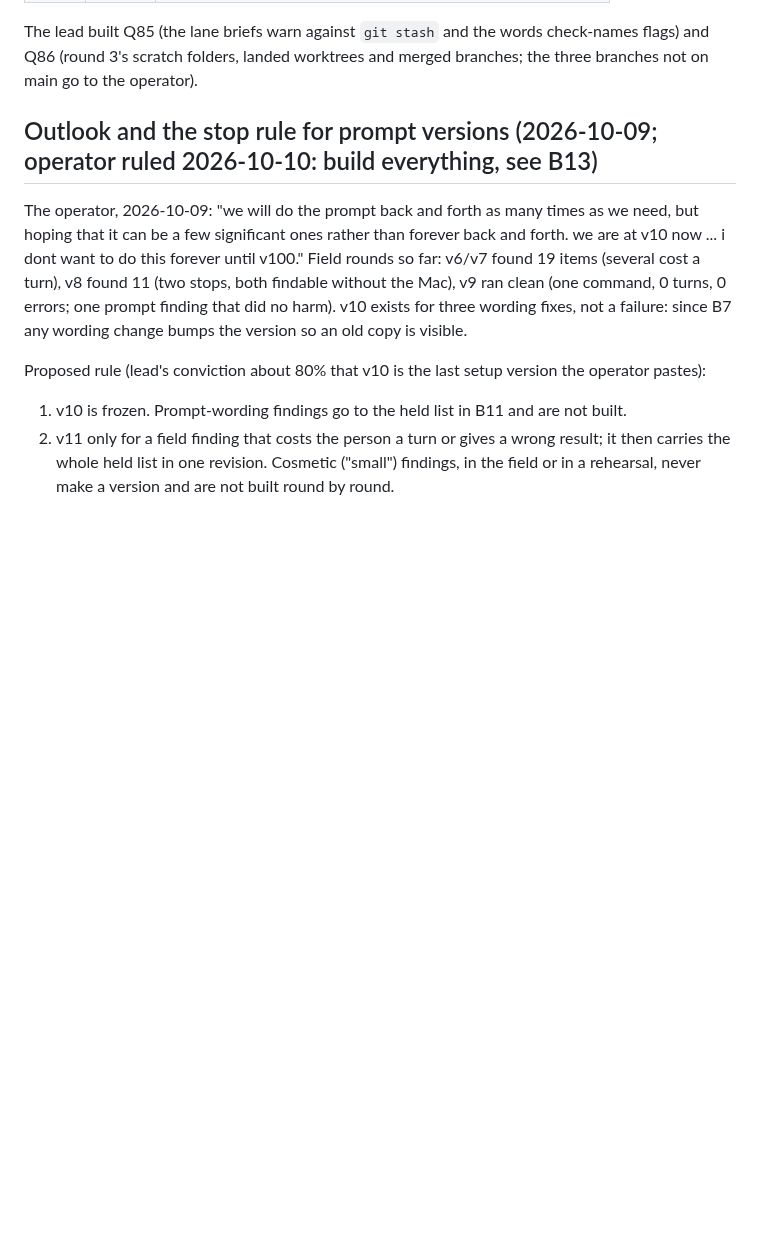
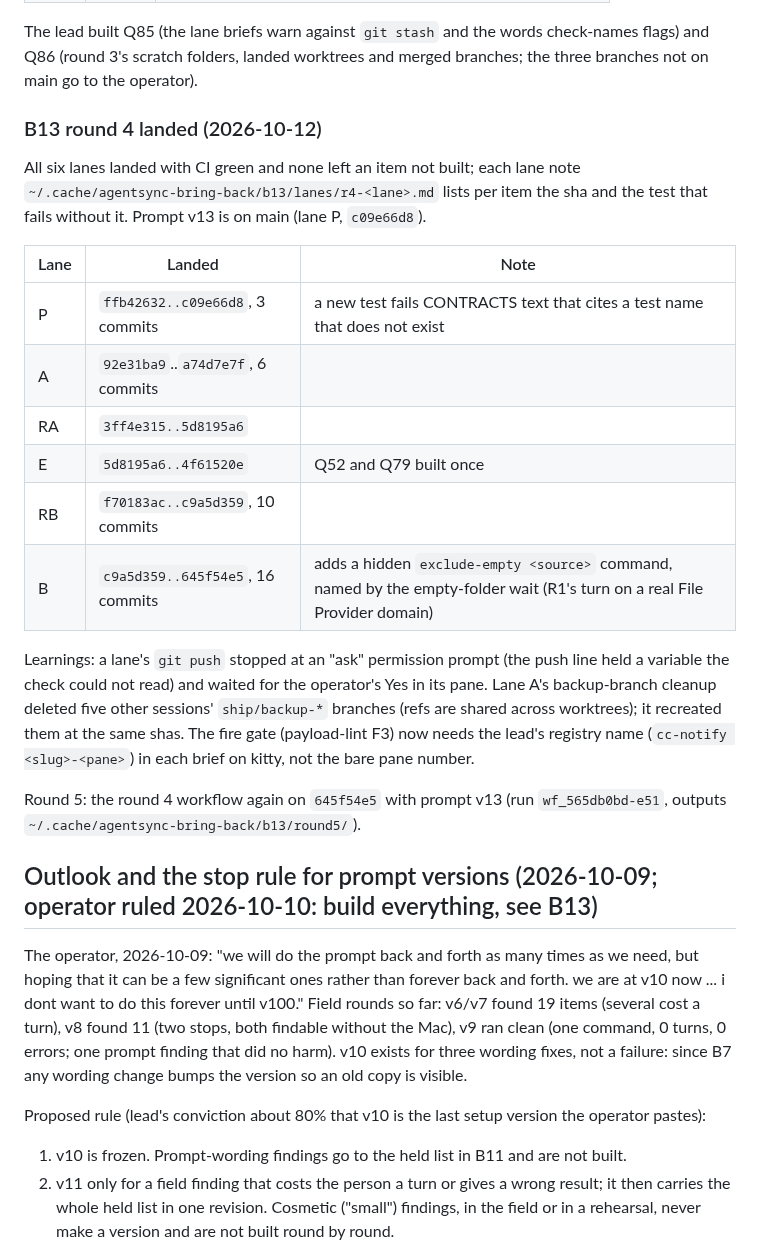
Before and after one commit to renchris/agent-context-sync, a Markdown page: docs/plans/bring-back-ocr.md, the part around the change. Drawn GitHub-style; blank space fills up the shorter version.

Commit message:
docs: bring-back plan, B13 round 4 landed and round 5 started

```diff
--- a/docs/plans/bring-back-ocr.md
+++ b/docs/plans/bring-back-ocr.md
@@ -560,6 +560,30 @@ Round 4 lanes (dispatched sessions on next3, CONTRACTS §16.50 to §16.55; commo
 The lead built Q85 (the lane briefs warn against `git stash` and the words check-names flags) and Q86 (round 3's
 scratch folders, landed worktrees and merged branches; the three branches not on main go to the operator).
 
+### B13 round 4 landed (2026-10-12)
+
+All six lanes landed with CI green and none left an item not built; each lane note
+`~/.cache/agentsync-bring-back/b13/lanes/r4-<lane>.md` lists per item the sha and the test that fails without it.
+Prompt v13 is on main (lane P, `c09e66d8`).
+
+| Lane | Landed | Note |
+|---|---|---|
+| P | `ffb42632..c09e66d8`, 3 commits | a new test fails CONTRACTS text that cites a test name that does not exist |
+| A | `92e31ba9`..`a74d7e7f`, 6 commits | |
+| RA | `3ff4e315..5d8195a6` | |
+| E | `5d8195a6..4f61520e` | Q52 and Q79 built once |
+| RB | `f70183ac..c9a5d359`, 10 commits | |
+| B | `c9a5d359..645f54e5`, 16 commits | adds a hidden `exclude-empty <source>` command, named by the empty-folder wait (R1's turn on a real File Provider domain) |
+
+Learnings: a lane's `git push` stopped at an "ask" permission prompt (the push line held a variable the check
+could not read) and waited for the operator's Yes in its pane. Lane A's backup-branch cleanup deleted five other
+sessions' `ship/backup-*` branches (refs are shared across worktrees); it recreated them at the same shas. The fire
+gate (payload-lint F3) now needs the lead's registry name (`cc-notify <slug>-<pane>`) in each brief on kitty, not
+the bare pane number.
+
+Round 5: the round 4 workflow again on `645f54e5` with prompt v13 (run `wf_565db0bd-e51`, outputs
+`~/.cache/agentsync-bring-back/b13/round5/`).
+
 
 ## Outlook and the stop rule for prompt versions (2026-10-09; operator ruled 2026-10-10: build everything, see B13)
 
```
